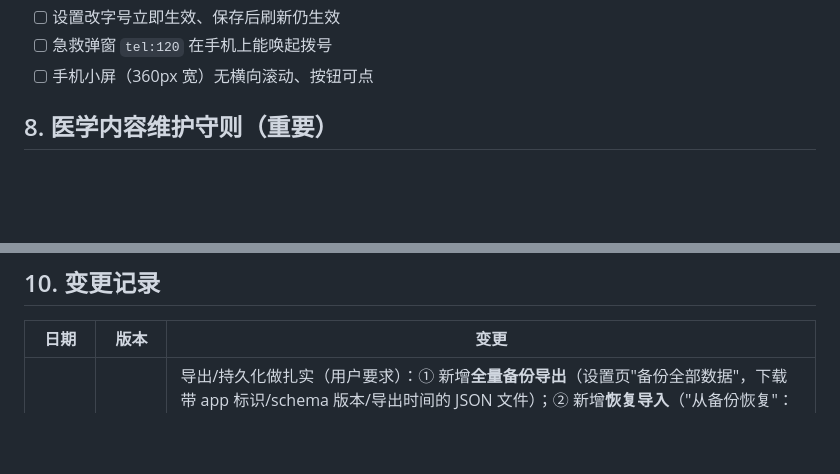
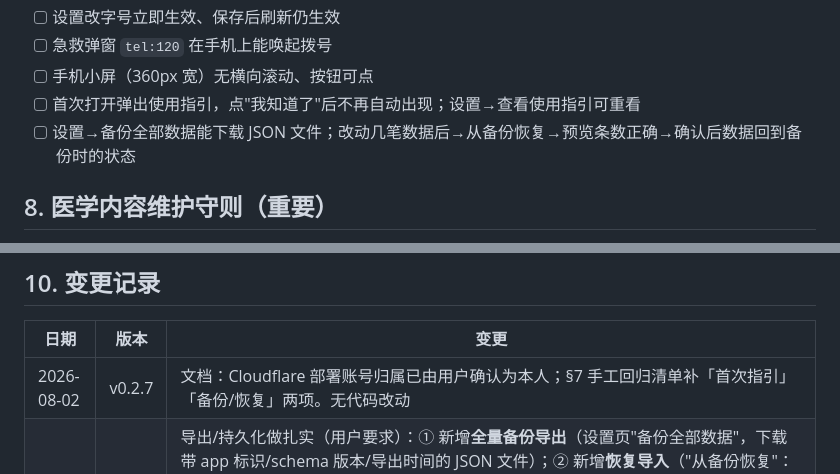
Before and after one commit to wowayou/stroke-rehab-assistant, a Markdown page: docs/DEVELOPMENT.md, 2 parts joined by grey strips. GitHub-like rendering; blank space fills up the shorter version.

Commit message:
docs: 确认部署账号归属,HANDOVER/清单/变更记录同步(v0.2.7)
Co-Authored-By: Claude Fable 5 <noreply@anthropic.com>

```diff
--- a/docs/DEVELOPMENT.md
+++ b/docs/DEVELOPMENT.md
@@ -169,6 +169,8 @@ for f in js/*.js; do node --check "$f"; done
 - [ ] 设置改字号立即生效、保存后刷新仍生效
 - [ ] 急救弹窗 `tel:120` 在手机上能唤起拨号
 - [ ] 手机小屏（360px 宽）无横向滚动、按钮可点
+- [ ] 首次打开弹出使用指引，点"我知道了"后不再自动出现；设置→查看使用指引可重看
+- [ ] 设置→备份全部数据能下载 JSON 文件；改动几笔数据后→从备份恢复→预览条数正确→确认后数据回到备份时的状态
 
 ## 8. 医学内容维护守则（重要）
 
@@ -203,6 +205,7 @@ for f in js/*.js; do node --check "$f"; done
 
 | 日期 | 版本 | 变更 |
 |---|---|---|
+| 2026-08-02 | v0.2.7 | 文档：Cloudflare 部署账号归属已由用户确认为本人；§7 手工回归清单补「首次指引」「备份/恢复」两项。无代码改动 |
 | 2026-08-02 | v0.2.6 | 导出/持久化做扎实（用户要求）：① 新增**全量备份导出**（设置页"备份全部数据"，下载带 app 标识/schema 版本/导出时间的 JSON 文件）；② 新增**恢复导入**（"从备份恢复"：选文件→校验文件身份→预览恢复将包含的药物/血压/血糖/体重/打卡条数→确认覆盖后整体恢复）；③ **字段级类型守卫**：非本应用备份一律拒绝、畸形内容按字段回落默认，防止误选任意文件清空数据；④ storage.test.js 新增备份往返/3 种畸形拒绝/部分字段合并用例，全部通过。换机迁移问题（路线图第 6 项）就此落地；⑤ HANDOVER §1.2/§6 同步（备份/恢复已完成、路线图状态更新）。 |
 | 2026-08-02 | v0.2.5 | ① 新增**首次使用指引**：首次打开自动弹窗引导（测血压→服药→训练→记录/急救），"我知道了"后持久化（`Store.ui.guideSeen`），设置页新增"查看使用指引"可随时重看；指引文案只复述既有已审核内容，未引入新医学论断。② **医学内容复核**（用户最高优先项"不给错误消息"）：逐条核对 RESEARCH §八 全部易错点确认已落实；抓出 7 处遗留问题（0 高危/1 中/6 低）**全部修正**——含钾代盐禁忌补全"普利/沙坦类降压药或保钾利尿剂"（高钾血症风险，中危）；"复发和死亡风险≈1/3"按调研原文改为"再次中风风险≈1/3"（两处，CNSR-II 复发 HR0.37/死亡 HR0.20 分开表述）；双抗"约3周"补"多见于轻型/小卒中"限定（CHANCE/POINT 证据）；限盐 5g 补"遵医嘱"措辞（落实 §8.3 守则）；低血糖警示线改 `<=3.9`（ADA 警戒线 ≤3.9）；血压 ok 档提示语补"目标遵医嘱"避免"已达标"误读；血糖图增加餐后 10.0 参考线与图注（消除餐后值误读）。③ HANDOVER 记录部署账号归属（demoqqxu@gmail.com，待用户确认本人账号）。 |
 | 2026-08-01 | v0.2.4 | 部署：仓库转公开；Cloudflare Pages 项目 stroke-rehab-assistant 上线（https://stroke-rehab-assistant.pages.dev/），直传 10 个静态文件；新增 deploy.sh 一键部署脚本；线上验证（内容一致性 + 五页冒烟）全过。无应用代码改动 |
```
Also changed, not shown: docs/HANDOVER.md (+1 -1 lines).
